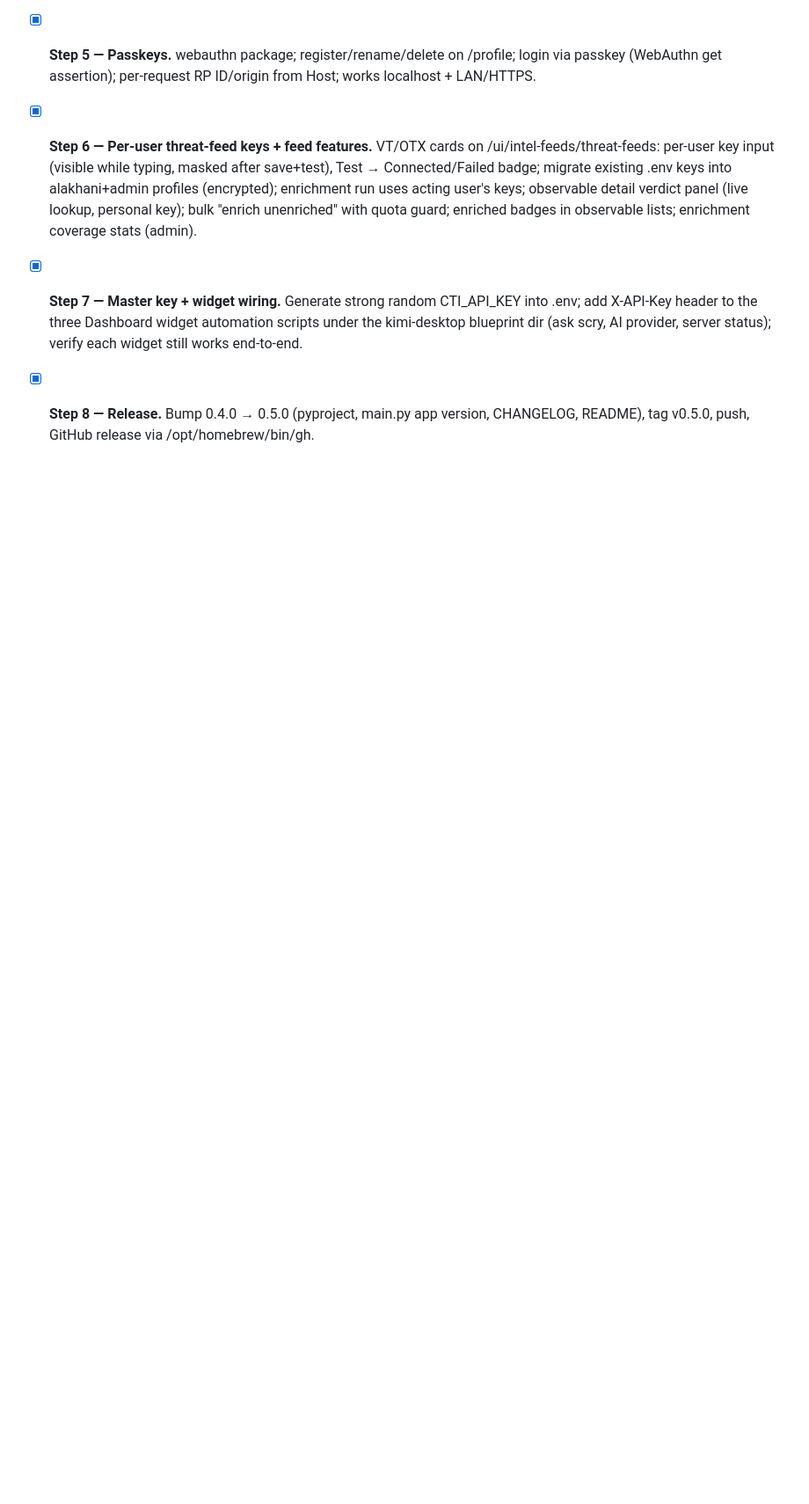
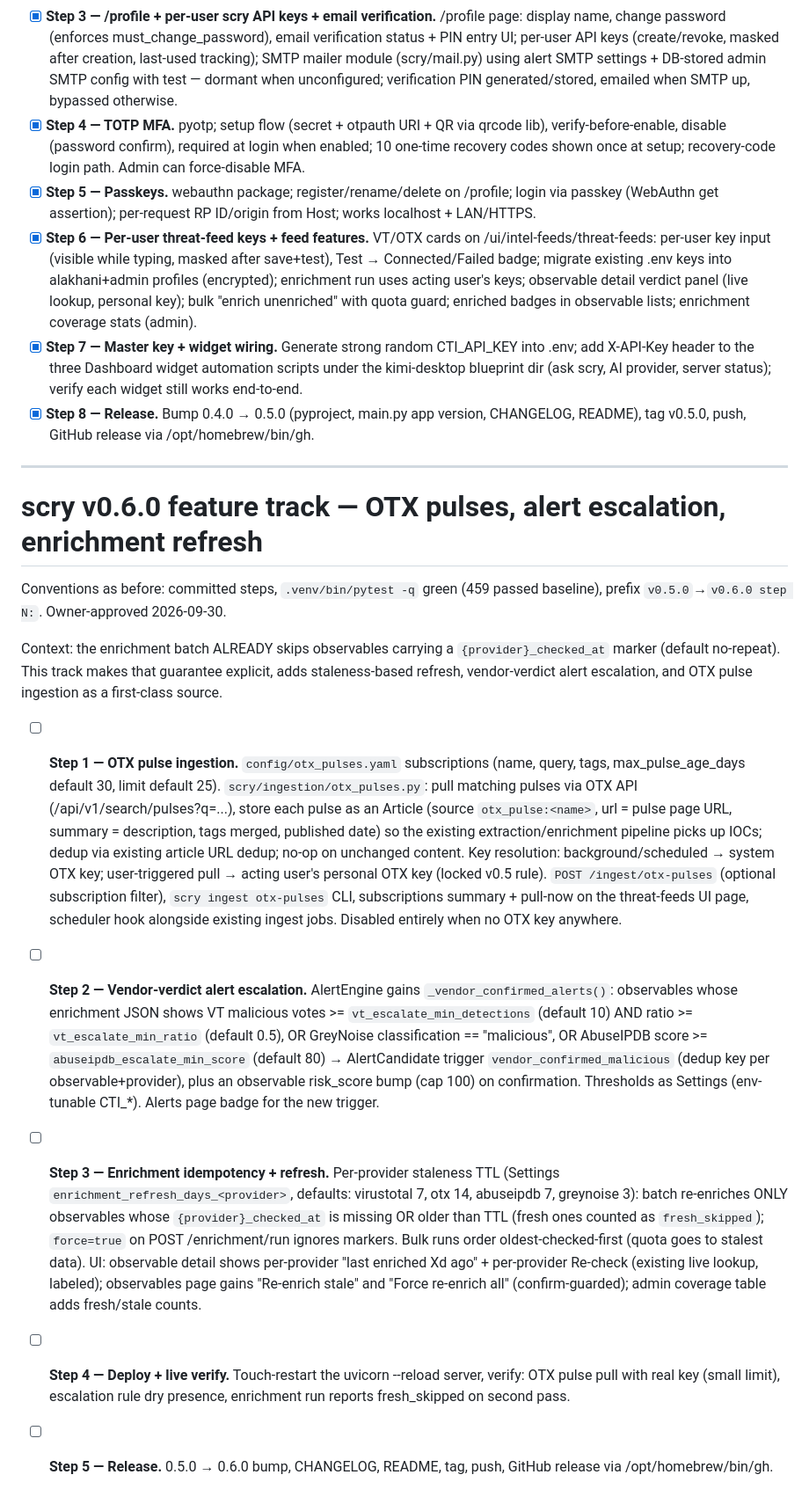
Before and after one commit to altered-intelligence/scry, a Markdown page: FEATURES.md, the part around the change. Shown at 88% size. GitHub-like rendering; blank space fills up the shorter version.

Commit message:
v0.6.0: add feature track plan

```diff
--- a/FEATURES.md
+++ b/FEATURES.md
@@ -152,3 +152,52 @@ prefix `v0.5.0 step N:`. Owner decisions locked 2026-09-29:
 - [x] **Step 8 — Release.** Bump 0.4.0 → 0.5.0 (pyproject, main.py app
   version, CHANGELOG, README), tag v0.5.0, push, GitHub release via
   /opt/homebrew/bin/gh.
+
+---
+
+# scry v0.6.0 feature track — OTX pulses, alert escalation, enrichment refresh
+
+Conventions as before: committed steps, `.venv/bin/pytest -q` green (459 passed
+baseline), prefix `v0.5.0`→`v0.6.0 step N:`. Owner-approved 2026-09-30.
+
+Context: the enrichment batch ALREADY skips observables carrying a
+`{provider}_checked_at` marker (default no-repeat). This track makes that
+guarantee explicit, adds staleness-based refresh, vendor-verdict alert
+escalation, and OTX pulse ingestion as a first-class source.
+
+- [ ] **Step 1 — OTX pulse ingestion.** `config/otx_pulses.yaml` subscriptions
+  (name, query, tags, max_pulse_age_days default 30, limit default 25).
+  `scry/ingestion/otx_pulses.py`: pull matching pulses via OTX API
+  (/api/v1/search/pulses?q=...), store each pulse as an Article (source
+  `otx_pulse:<name>`, url = pulse page URL, summary = description, tags merged,
+  published date) so the existing extraction/enrichment pipeline picks up IOCs;
+  dedup via existing article URL dedup; no-op on unchanged content. Key
+  resolution: background/scheduled → system OTX key; user-triggered pull →
+  acting user's personal OTX key (locked v0.5 rule). `POST /ingest/otx-pulses`
+  (optional subscription filter), `scry ingest otx-pulses` CLI, subscriptions
+  summary + pull-now on the threat-feeds UI page, scheduler hook alongside
+  existing ingest jobs. Disabled entirely when no OTX key anywhere.
+- [ ] **Step 2 — Vendor-verdict alert escalation.** AlertEngine gains
+  `_vendor_confirmed_alerts()`: observables whose enrichment JSON shows VT
+  malicious votes >= `vt_escalate_min_detections` (default 10) AND ratio >=
+  `vt_escalate_min_ratio` (default 0.5), OR GreyNoise classification ==
+  "malicious", OR AbuseIPDB score >= `abuseipdb_escalate_min_score` (default
+  80) → AlertCandidate trigger `vendor_confirmed_malicious` (dedup key per
+  observable+provider), plus an observable risk_score bump (cap 100) on
+  confirmation. Thresholds as Settings (env-tunable CTI_*). Alerts page badge
+  for the new trigger.
+- [ ] **Step 3 — Enrichment idempotency + refresh.** Per-provider staleness TTL
+  (Settings `enrichment_refresh_days_<provider>`, defaults: virustotal 7,
+  otx 14, abuseipdb 7, greynoise 3): batch re-enriches ONLY observables whose
+  `{provider}_checked_at` is missing OR older than TTL (fresh ones counted as
+  `fresh_skipped`); `force=true` on POST /enrichment/run ignores markers.
+  Bulk runs order oldest-checked-first (quota goes to stalest data). UI:
+  observable detail shows per-provider "last enriched Xd ago" + per-provider
+  Re-check (existing live lookup, labeled); observables page gains
+  "Re-enrich stale" and "Force re-enrich all" (confirm-guarded); admin
+  coverage table adds fresh/stale counts.
+- [ ] **Step 4 — Deploy + live verify.** Touch-restart the uvicorn --reload
+  server, verify: OTX pulse pull with real key (small limit), escalation rule
+  dry presence, enrichment run reports fresh_skipped on second pass.
+- [ ] **Step 5 — Release.** 0.5.0 → 0.6.0 bump, CHANGELOG, README, tag,
+  push, GitHub release via /opt/homebrew/bin/gh.
```
